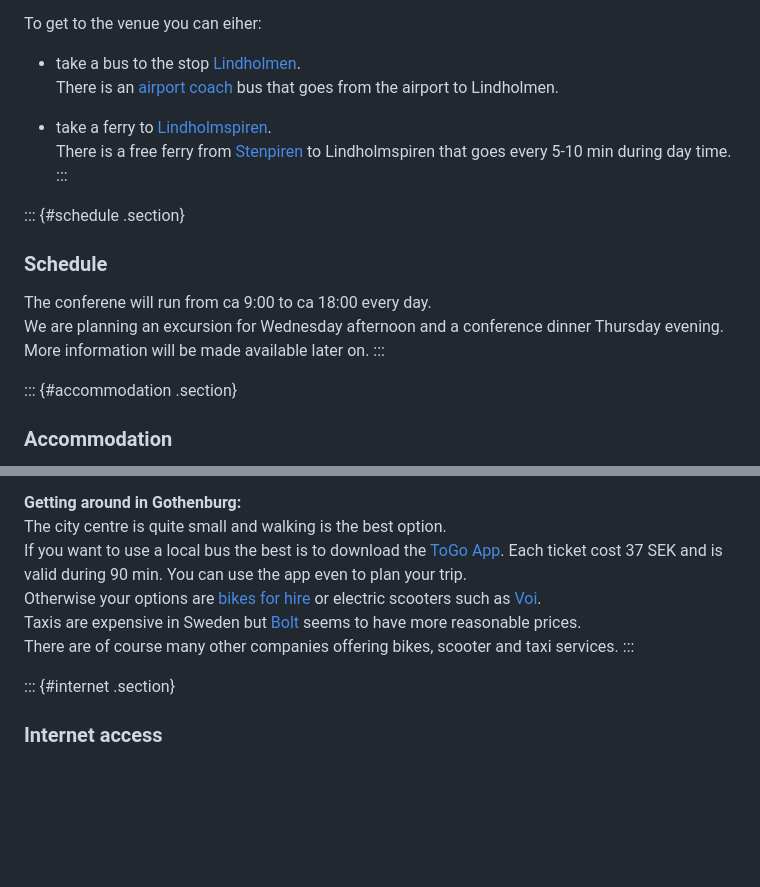
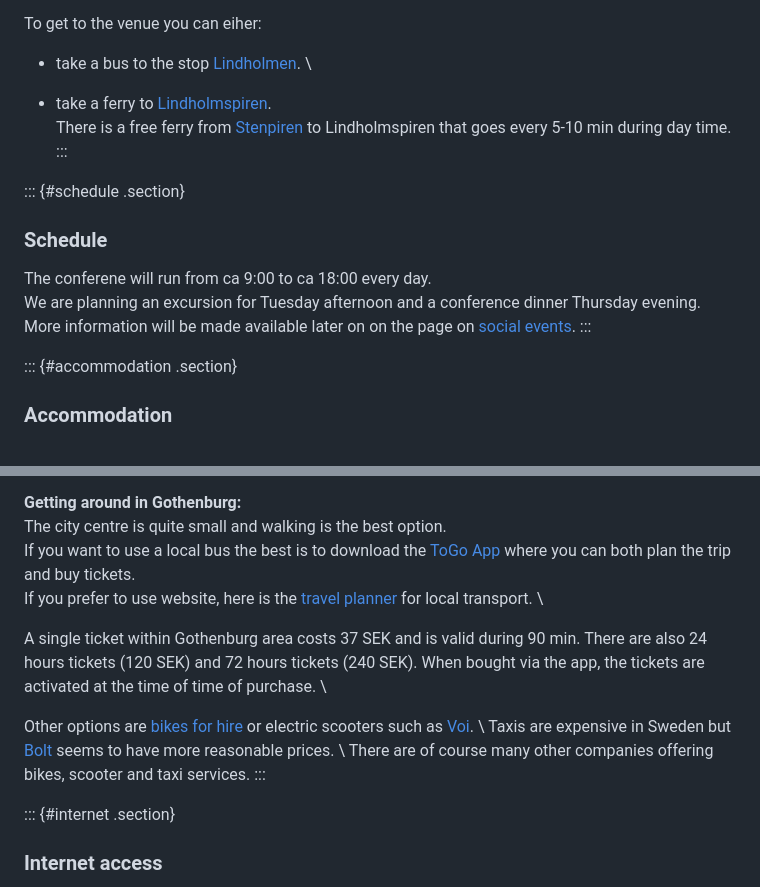
Before and after one commit to sattlerc/types-website, a Markdown page: practical.md, 2 parts joined by grey strips. GitHub-like rendering; blank space fills up the shorter version.

Commit message:
practical info file

```diff
--- a/practical.md
+++ b/practical.md
@@ -25,8 +25,6 @@ To get to the venue you can eiher:
 
 - take a bus to the stop
   [Lindholmen](https://www.google.com/maps/place/G%C3%B6teborg+Lindholmen/@57.707436,11.9367542,19z/data=!4m15!1m8!3m7!1s0x464ff3501190f3f1:0x260190792e5efe61!2sLindholmen,+Gothenburg!3b1!8m2!3d57.7077599!4d11.9382865!16s%2Fm%2F0tkf3fq!3m5!1s0x464ff35046e6c701:0xc6ed91e92d532cdb!8m2!3d57.7077887!4d11.9367034!16s%2Fg%2F11w3m6y5sy?entry=ttu&g_ep=EgoyMDI1MDkxNC4wIKXMDSoASAFQAw%3D%3D). \
-  There is an [airport coach](https://www.flygbussarna.se/en) bus that
-  goes from the airport to Lindholmen.
 
 - take a ferry to
   [Lindholmspiren](https://www.google.com/maps/place/Lindholmspiren/@57.7070228,11.9381109,17z/data=!4m14!1m7!3m6!1s0x464ff35aa1bf62a7:0xcb26569fedefe772!2sLindholmen+Conference+Centre+at+Lindholmen+Science+Park!8m2!3d57.7071432!4d11.9400314!16s%2Fg%2F1pzq5rfgk!3m5!1s0x464ff3454d93686d:0x73b41de1688e3841!8m2!3d57.70551!4d11.9399391!16s%2Fg%2F12vry40q0?entry=ttu&g_ep=EgoyMDI1MDkxNC4wIKXMDSoASAFQAw%3D%3D). \
@@ -38,9 +36,9 @@ There is a free ferry from [Stenpiren](https://www.google.com/maps/place/Stenpir
 ### Schedule
 
 The conferene will run from ca 9:00 to ca 18:00 every day. \
-We are planning an excursion for Wednesday afternoon and a conference
+We are planning an excursion for Tuesday afternoon and a conference
 dinner Thursday evening. \
-More information will be made available later on.
+More information will be made available later on on the page on [social events]().
 :::
 
 ::: {#accommodation .section}
@@ -79,18 +77,21 @@ are located next to each other and close to the city center.
 **Getting around in Gothenburg:** \
 The city centre is quite small and walking is the best option. \
 If you want to use a local bus the best is to download the [ToGo
-App](https://www.vasttrafik.se/en/Tickets/more-about-tickets/vasttrafik-to-go/). Each
-ticket cost 37 SEK and is valid during 90 min. You can use the app even
-to plan your trip. \
-Otherwise your options are [bikes for
-hire](https://styrochstall.se/en/) or electric scooters such as
-[Voi](https://www.voi.com/city/gothenburg). \
+App](https://www.vasttrafik.se/en/Tickets/more-about-tickets/vasttrafik-to-go/)
+where you can both plan the trip and buy tickets. \
+If you prefer to use website, here is the [travel planner](https://www.vasttrafik.se/en/travel-planning/travel-planner/) for local transport. \
+
+A single ticket within Gothenburg area costs 37 SEK and is valid
+during 90 min. There are also 24 hours tickets (120 SEK) and 72 hours
+tickets (240 SEK). When bought via the app, the tickets are activated at the
+time of time of purchase. \
+
+Other options are [bikes for hire](https://styrochstall.se/en/) or
+electric scooters such as [Voi](https://www.voi.com/city/gothenburg). \
 Taxis are expensive in Sweden but
 [Bolt](https://bolt.eu/en/cities/gothenburg/) seems to have more
-reasonable prices. \
-There are of course many other companies offering bikes, scooter and
-taxi services.
-:::
+reasonable prices. \ There are of course many other companies offering
+bikes, scooter and taxi services.  :::
 
 ::: {#internet .section}
 ### Internet access
```
Also changed, not shown: other parts of practical.md (+2 -2 lines).
